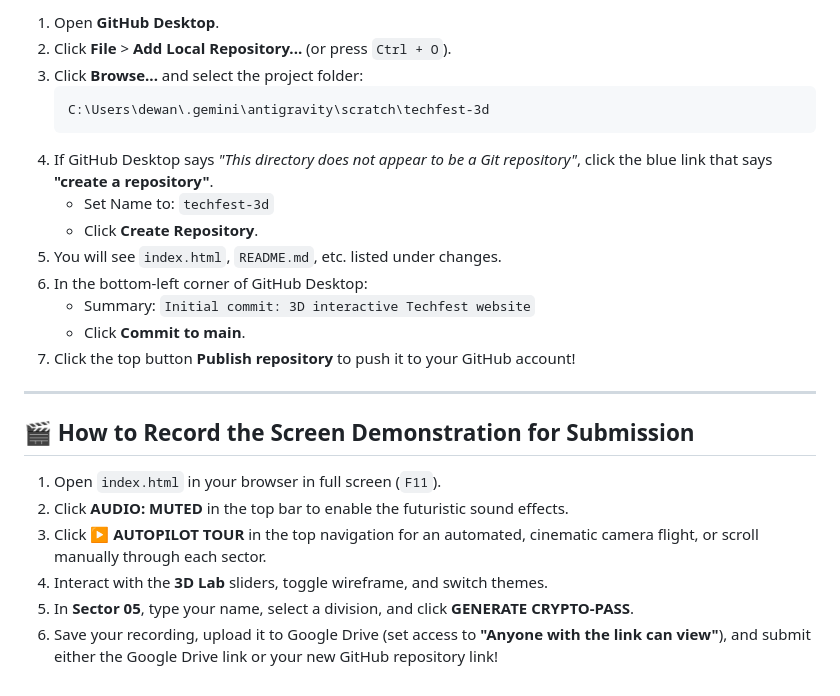
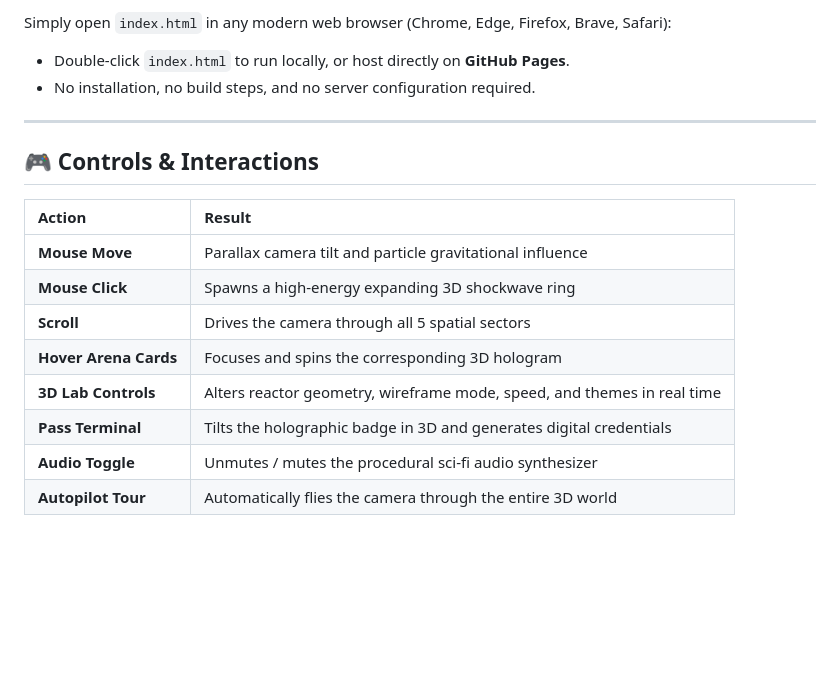
Before and after one commit to dewanshlohakare1234/techfest-3D-IIT-Bombay, a Markdown page: README.md, the part around one of its changes. Drawn GitHub-style; blank space fills up the shorter version.

````diff
--- a/README.md
+++ b/README.md
@@ -52,25 +57,19 @@ Just open `index.html` in your favorite browser (Google Chrome, Microsoft Edge,
 
-1. Open **GitHub Desktop**.
-2. Click **File** > **Add Local Repository...** (or press `Ctrl + O`).
-3. Click **Browse...** and select the project folder:
-   ```
-   C:\Users\dewan\.gemini\antigravity\scratch\techfest-3d
-   ```
-4. If GitHub Desktop says *"This directory does not appear to be a Git repository"*, click the blue link that says **"create a repository"**.
-   - Set Name to: `techfest-3d`
-   - Click **Create Repository**.
-5. You will see `index.html`, `README.md`, etc. listed under changes.
-6. In the bottom-left corner of GitHub Desktop:
-   - Summary: `Initial commit: 3D interactive Techfest website`
-   - Click **Commit to main**.
-7. Click the top button **Publish repository** to push it to your GitHub account!
+Simply open `index.html` in any modern web browser (Chrome, Edge, Firefox, Brave, Safari):
+- Double-click `index.html` to run locally, or host directly on **GitHub Pages**.
+- No installation, no build steps, and no server configuration required.
 
 ---
 
-## 🎬 How to Record the Screen Demonstration for Submission
-1. Open `index.html` in your browser in full screen (`F11`).
-2. Click **AUDIO: MUTED** in the top bar to enable the futuristic sound effects.
-3. Click **▶ AUTOPILOT TOUR** in the top navigation for an automated, cinematic camera flight, or scroll manually through each sector.
-4. Interact with the **3D Lab** sliders, toggle wireframe, and switch themes.
-5. In **Sector 05**, type your name, select a division, and click **GENERATE CRYPTO-PASS**.
-6. Save your recording, upload it to Google Drive (set access to **"Anyone with the link can view"**), and submit either the Google Drive link or your new GitHub repository link!
+## 🎮 Controls & Interactions
+
+| Action | Result |
+| :--- | :--- |
+| **Mouse Move** | Parallax camera tilt and particle gravitational influence |
+| **Mouse Click** | Spawns a high-energy expanding 3D shockwave ring |
+| **Scroll** | Drives the camera through all 5 spatial sectors |
+| **Hover Arena Cards** | Focuses and spins the corresponding 3D hologram |
+| **3D Lab Controls** | Alters reactor geometry, wireframe mode, speed, and themes in real time |
+| **Pass Terminal** | Tilts the holographic badge in 3D and generates digital credentials |
+| **Audio Toggle** | Unmutes / mutes the procedural sci-fi audio synthesizer |
+| **Autopilot Tour** | Automatically flies the camera through the entire 3D world |
````
Also changed, not shown: other parts of README.md (+37 -32 lines).
